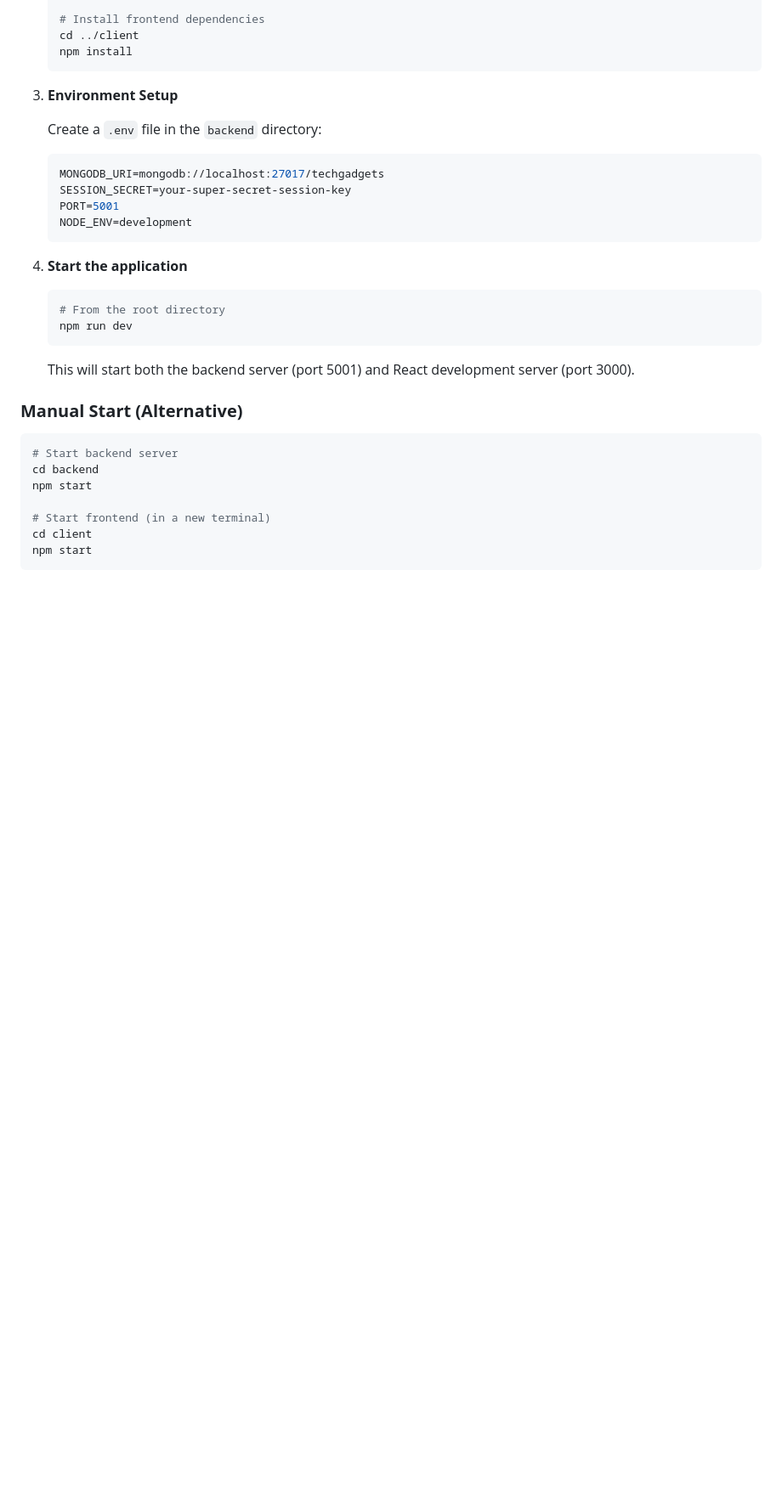
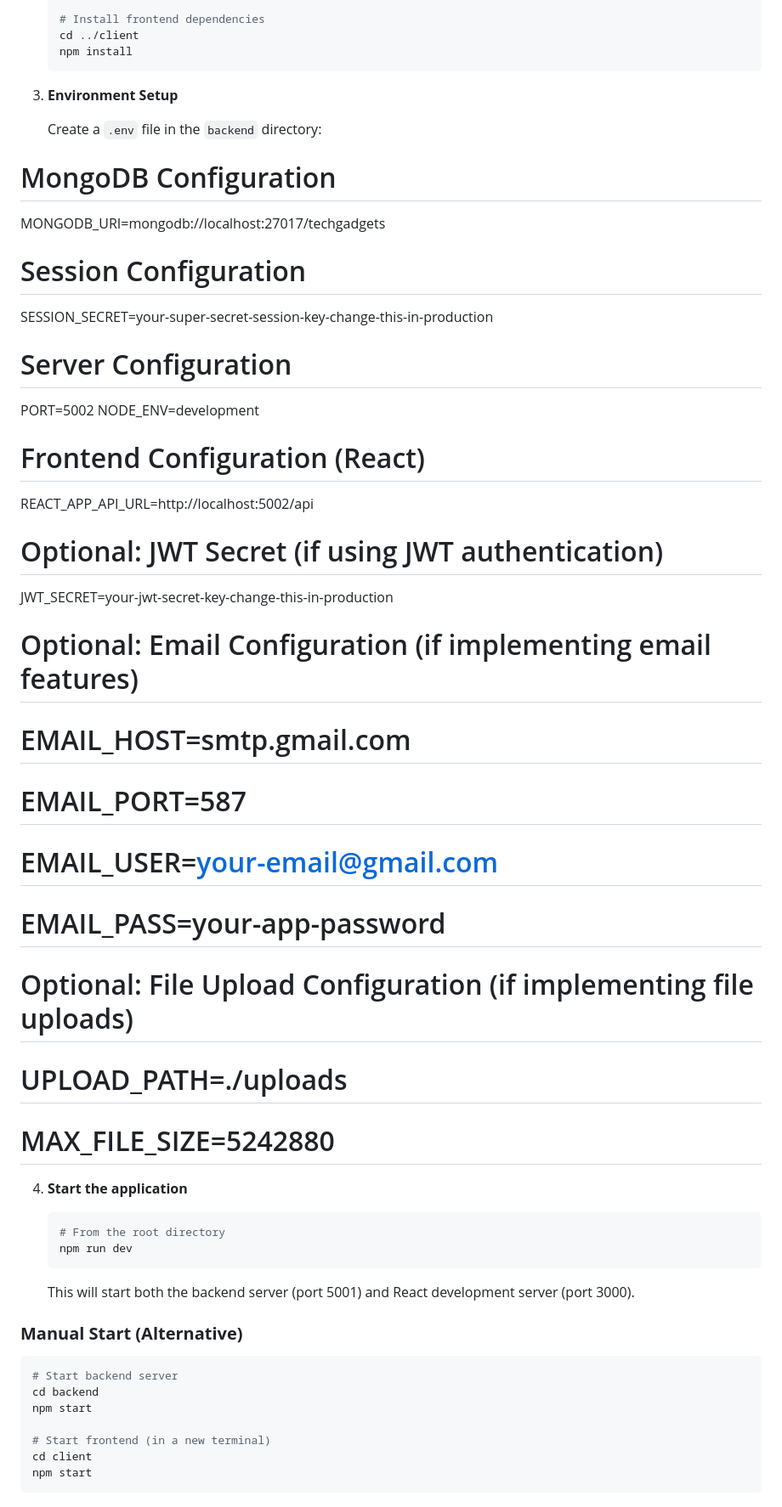
Before and after one commit to yadav68/TechGadgets, a Markdown page: README.md, the part around the change. Shown at 85% size. Drawn GitHub-style; blank space fills up the shorter version.

````diff
--- a/README.md
+++ b/README.md
@@ -99,12 +99,31 @@ TechGadgets/
 3. **Environment Setup**
 
    Create a `.env` file in the `backend` directory:
-   ```env
-   MONGODB_URI=mongodb://localhost:27017/techgadgets
-   SESSION_SECRET=your-super-secret-session-key
-   PORT=5001
-   NODE_ENV=development
-   ```
+  # MongoDB Configuration
+MONGODB_URI=mongodb://localhost:27017/techgadgets
+
+# Session Configuration
+SESSION_SECRET=your-super-secret-session-key-change-this-in-production
+
+# Server Configuration
+PORT=5002
+NODE_ENV=development
+
+# Frontend Configuration (React)
+REACT_APP_API_URL=http://localhost:5002/api
+
+# Optional: JWT Secret (if using JWT authentication)
+JWT_SECRET=your-jwt-secret-key-change-this-in-production
+
+# Optional: Email Configuration (if implementing email features)
+# EMAIL_HOST=smtp.gmail.com
+# EMAIL_PORT=587
+# EMAIL_USER=your-email@gmail.com
+# EMAIL_PASS=your-app-password
+
+# Optional: File Upload Configuration (if implementing file uploads)
+# UPLOAD_PATH=./uploads
+# MAX_FILE_SIZE=5242880
 
 4. **Start the application**
    ```bash
````
